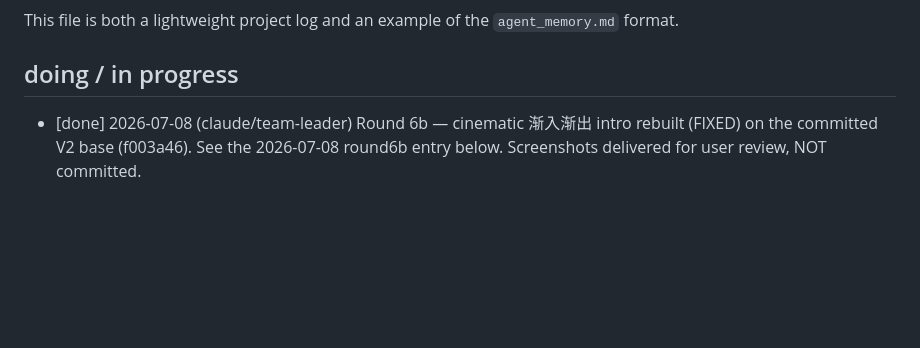
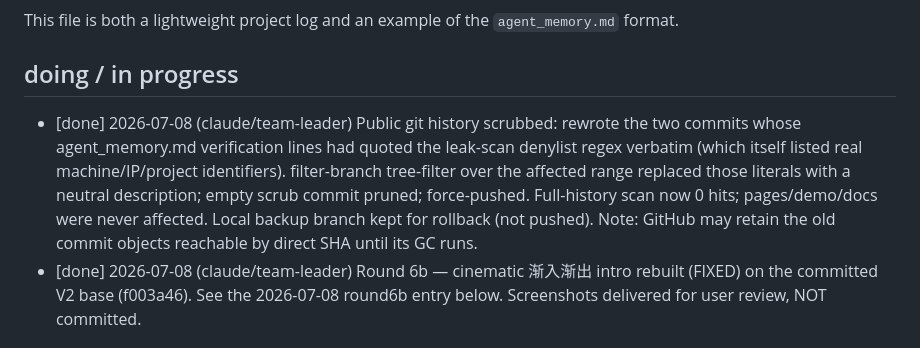
Before and after one commit to RenyunLi0116/agent-memory-galaxy, a Markdown page: agent_memory.md, the part around the change. Rendered like a GitHub page; blank space fills up the shorter version.

Commit message:
docs: log the git-history scrub of leaked private-identifier literals
Co-Authored-By: Claude Fable 5 <noreply@anthropic.com>
Claude-Session: https://claude.ai/code/session_018CgYqLd1pJx7oPvoTcZ85h

```diff
--- a/agent_memory.md
+++ b/agent_memory.md
@@ -3,6 +3,7 @@
 This file is both a lightweight project log and an example of the `agent_memory.md` format.
 
 ## doing / in progress
+- [done] 2026-07-08 (claude/team-leader) Public git history scrubbed: rewrote the two commits whose agent_memory.md verification lines had quoted the leak-scan denylist regex verbatim (which itself listed real machine/IP/project identifiers). filter-branch tree-filter over the affected range replaced those literals with a neutral description; empty scrub commit pruned; force-pushed. Full-history scan now 0 hits; pages/demo/docs were never affected. Local backup branch kept for rollback (not pushed). Note: GitHub may retain the old commit objects reachable by direct SHA until its GC runs.
 - [done] 2026-07-08 (claude/team-leader) Round 6b — cinematic 渐入渐出 intro rebuilt (FIXED) on the committed V2 base (f003a46). See the 2026-07-08 round6b entry below. Screenshots delivered for user review, NOT committed.
 
 ## 2026-07-08 - Round-6b: fixed cinematic 渐入渐出 intro overlay (claude/team-leader)
```
